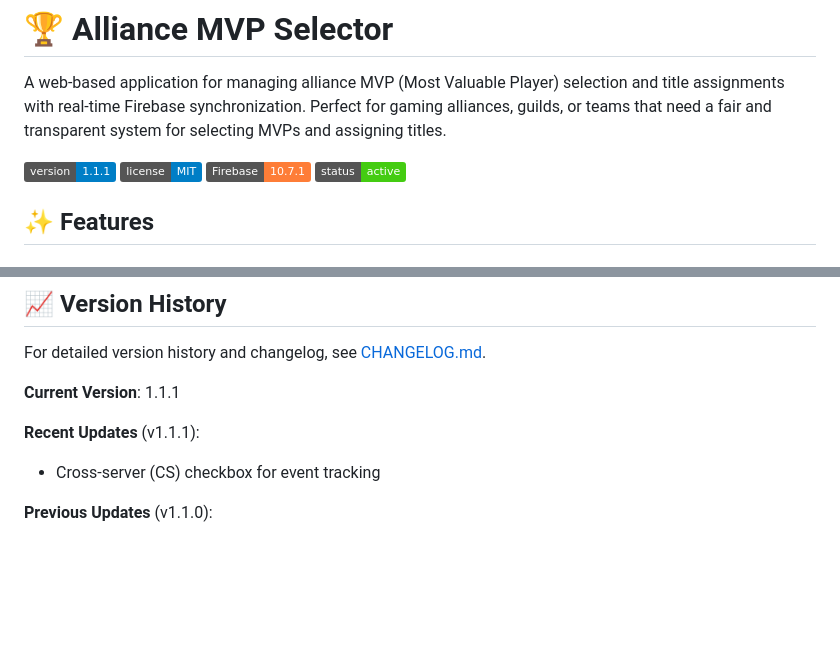
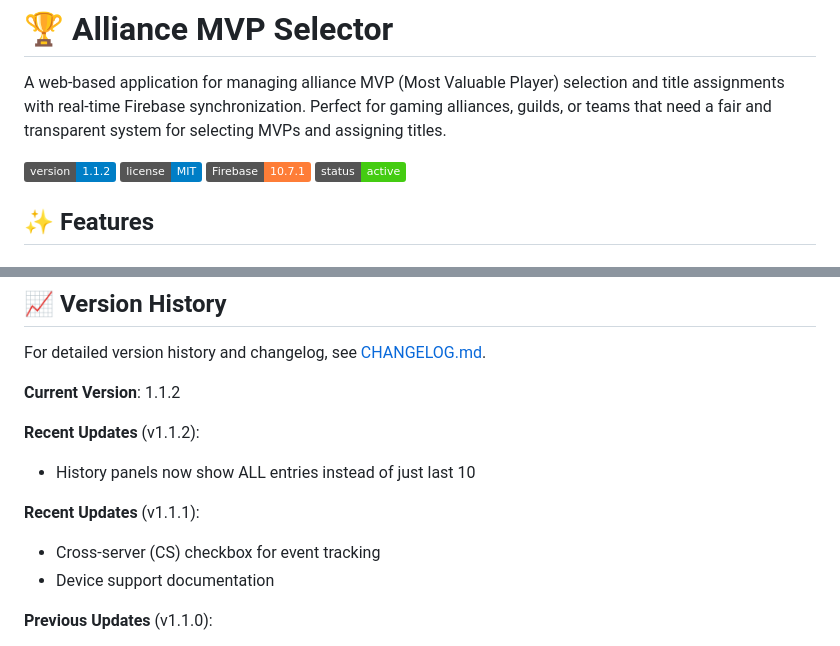
Before and after one commit to Flominator/KC-MVP-Selector, a Markdown page: README.md, 2 parts joined by grey strips. Drawn GitHub-style; badges without logos; blank space fills up the shorter version.

Commit message:
Update README.md
Update 1.1.2

```diff
--- a/README.md
+++ b/README.md
@@ -2,7 +2,7 @@
 
 A web-based application for managing alliance MVP (Most Valuable Player) selection and title assignments with real-time Firebase synchronization. Perfect for gaming alliances, guilds, or teams that need a fair and transparent system for selecting MVPs and assigning titles.
 
-![Version](https://img.shields.io/badge/version-1.1.1-blue.svg)
+![Version](https://img.shields.io/badge/version-1.1.2-blue.svg)
 ![License](https://img.shields.io/badge/license-MIT-blue.svg)
 ![Firebase](https://img.shields.io/badge/Firebase-10.7.1-orange.svg)
 ![Status](https://img.shields.io/badge/status-active-success.svg)
@@ -604,10 +604,14 @@ Let me know if you have suggestions.
 
 For detailed version history and changelog, see [CHANGELOG.md](CHANGELOG.md).
 
-**Current Version**: 1.1.1
+**Current Version**: 1.1.2
+
+**Recent Updates** (v1.1.2):
+- History panels now show ALL entries instead of just last 10
 
 **Recent Updates** (v1.1.1):
 - Cross-server (CS) checkbox for event tracking
+- Device support documentation
 
 **Previous Updates** (v1.1.0):
 - MVP confirmation prompts with weight information
```
